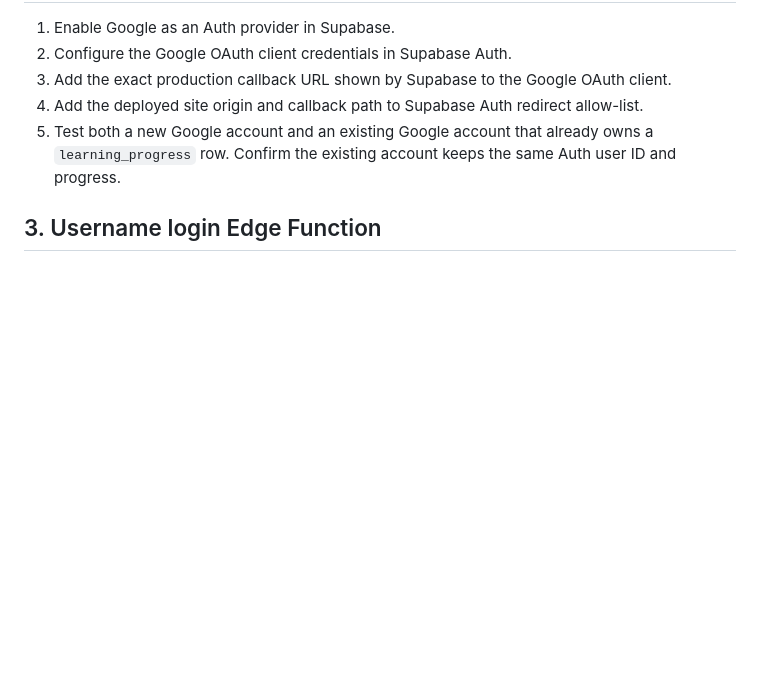
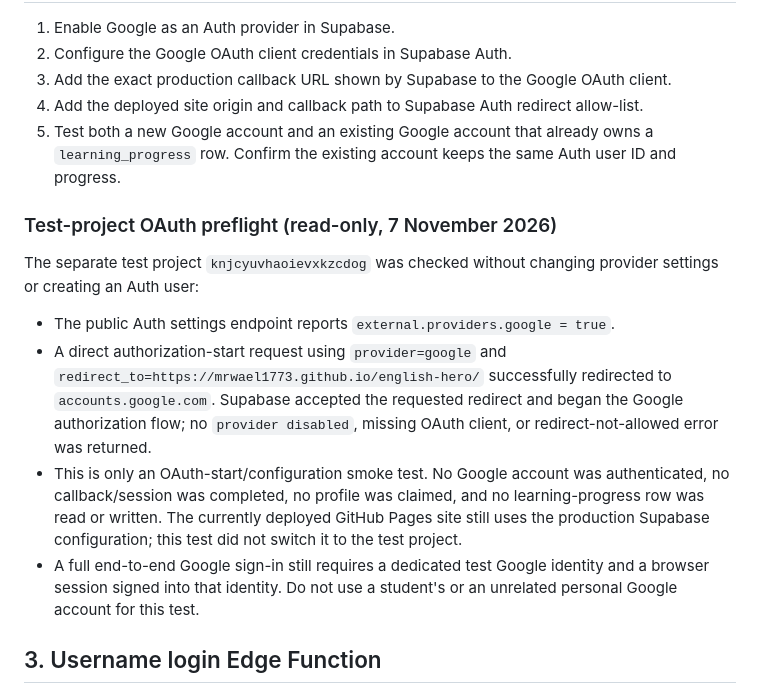
Before and after one commit to mrwael1773/english-hero, a Markdown page: docs/authentication-gateway-deployment.md, the part around the change. GitHub-like rendering; blank space fills up the shorter version.

Commit message:
docs: record test-project Google OAuth preflight

```diff
--- a/docs/authentication-gateway-deployment.md
+++ b/docs/authentication-gateway-deployment.md
@@ -43,6 +43,14 @@ The separate test project `knjcyuvhaoievxkzcdog` has the eight username-auth mig
 4. Add the deployed site origin and callback path to Supabase Auth redirect allow-list.
 5. Test both a new Google account and an existing Google account that already owns a `learning_progress` row. Confirm the existing account keeps the same Auth user ID and progress.
 
+### Test-project OAuth preflight (read-only, 7 November 2026)
+
+The separate test project `knjcyuvhaoievxkzcdog` was checked without changing provider settings or creating an Auth user:
+- The public Auth settings endpoint reports `external.providers.google = true`.
+- A direct authorization-start request using `provider=google` and `redirect_to=https://mrwael1773.github.io/english-hero/` successfully redirected to `accounts.google.com`. Supabase accepted the requested redirect and began the Google authorization flow; no `provider disabled`, missing OAuth client, or redirect-not-allowed error was returned.
+- This is only an OAuth-start/configuration smoke test. No Google account was authenticated, no callback/session was completed, no profile was claimed, and no learning-progress row was read or written. The currently deployed GitHub Pages site still uses the production Supabase configuration; this test did not switch it to the test project.
+- A full end-to-end Google sign-in still requires a dedicated test Google identity and a browser session signed into that identity. Do not use a student's or an unrelated personal Google account for this test.
+
 ## 3. Username login Edge Function
 
 1. Deploy `student-username-login` from `supabase/functions/student-username-login/index.ts`.
```
